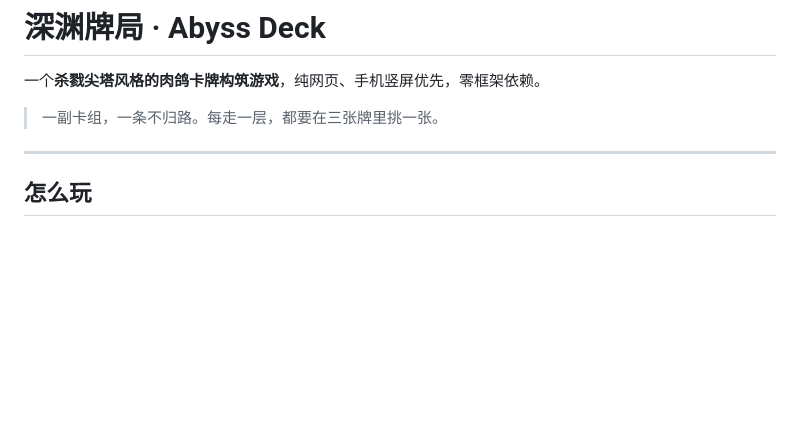
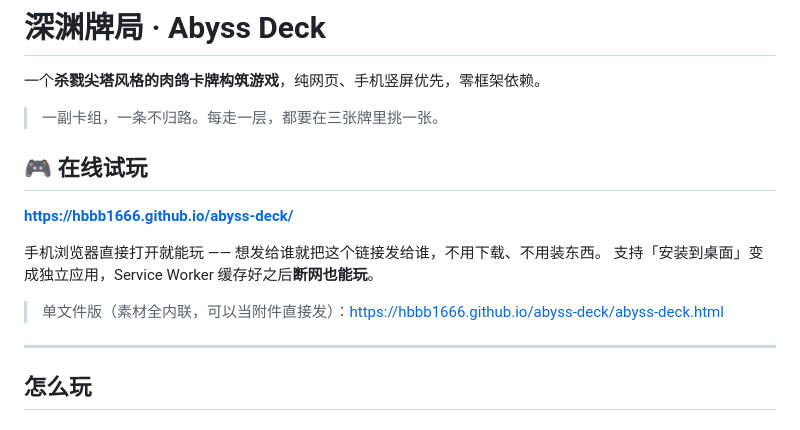
Before and after one commit to Hbbb1666/abyss-deck, a Markdown page: README.md, the part around the change. Rendered like a GitHub page; blank space fills up the shorter version.

Commit message:
docs: README 顶部加在线试玩链接
GitHub Pages 已上线，把可玩链接和单文件版链接放到最显眼的位置，
方便直接转发给别人。

```diff
--- a/README.md
+++ b/README.md
@@ -3,6 +3,15 @@
 一个**杀戮尖塔风格的肉鸽卡牌构筑游戏**，纯网页、手机竖屏优先，零框架依赖。
 
 > 一副卡组，一条不归路。每走一层，都要在三张牌里挑一张。
+
+## 🎮 在线试玩
+
+**<https://hbbb1666.github.io/abyss-deck/>**
+
+手机浏览器直接打开就能玩 —— 想发给谁就把这个链接发给谁，不用下载、不用装东西。
+支持「安装到桌面」变成独立应用，Service Worker 缓存好之后**断网也能玩**。
+
+> 单文件版（素材全内联，可以当附件直接发）：<https://hbbb1666.github.io/abyss-deck/abyss-deck.html>
 
 ---
 
```
